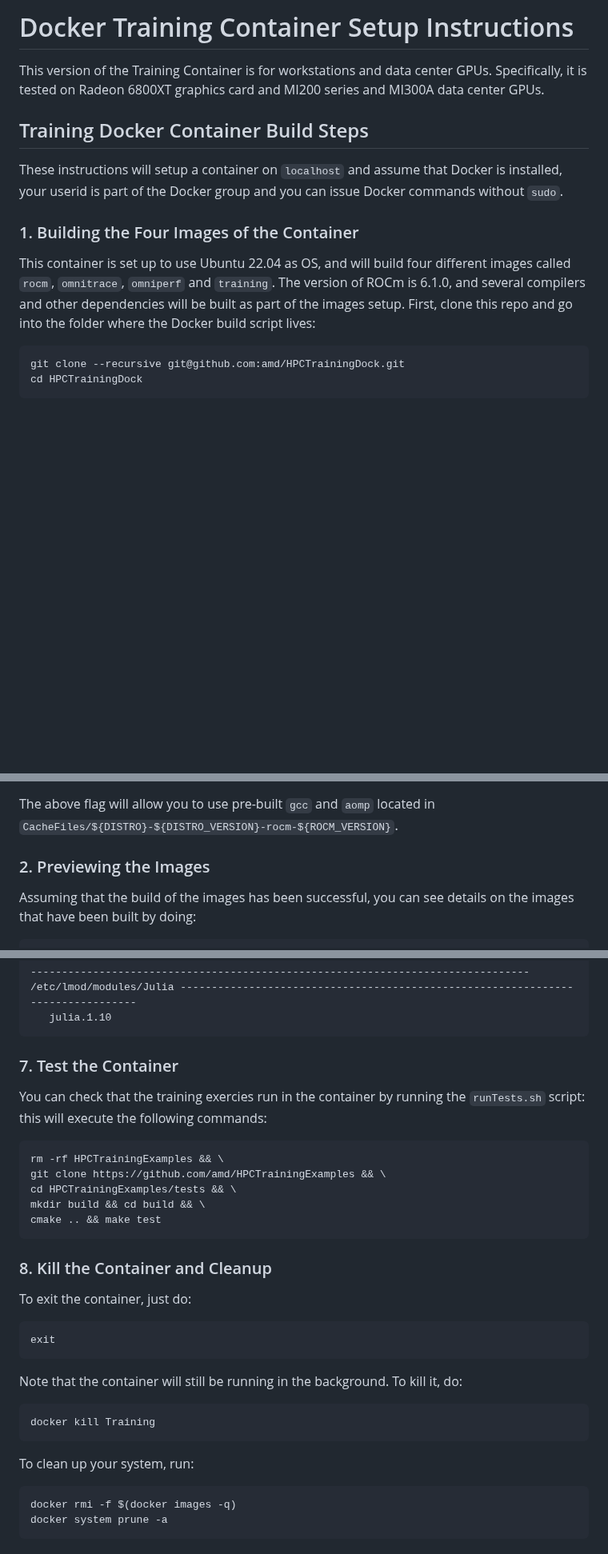
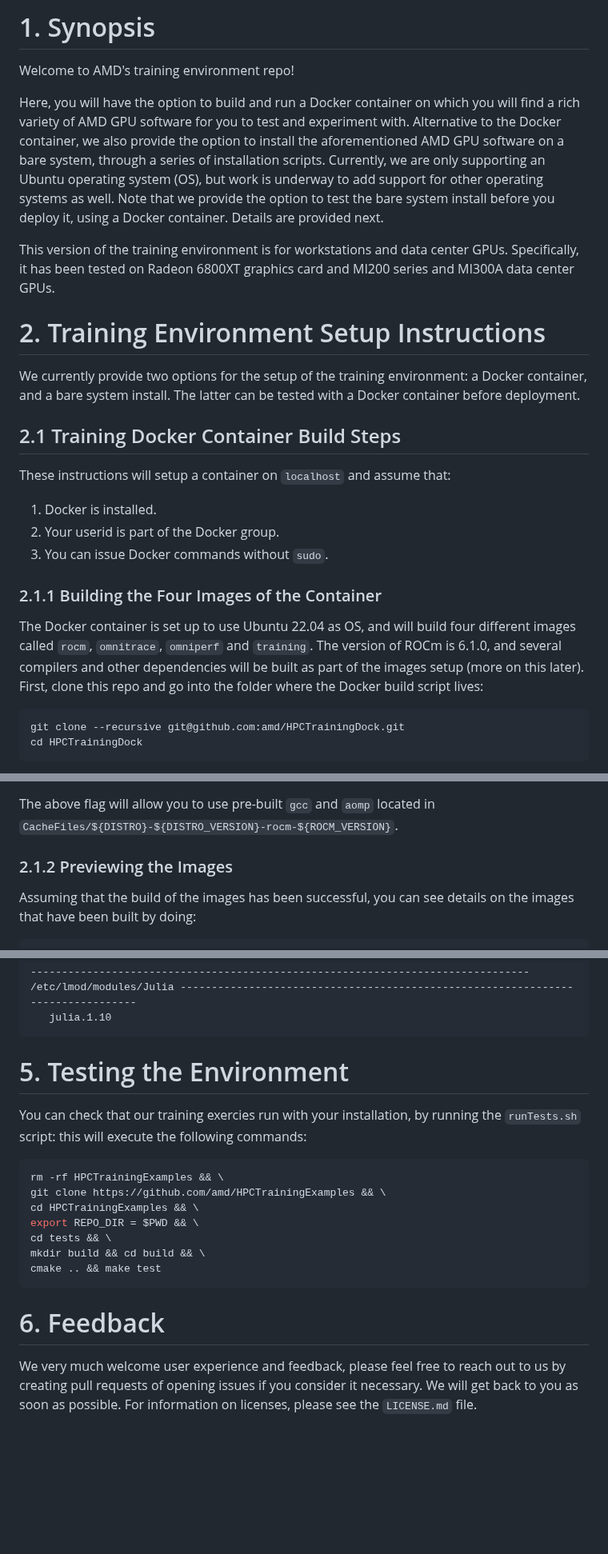
Before and after one commit to amd/HPCTrainingDock, a Markdown page: README.md, 3 parts joined by grey strips. Shown at 80% size. Rendered like a GitHub page; blank space fills up the shorter version.

````diff
--- a/README.md
+++ b/README.md
@@ -1,16 +1,26 @@
-# Docker Training Container Setup Instructions
-This version of the Training Container is for workstations and data center GPUs. Specifically, it
-is tested on Radeon 6800XT graphics card and MI200 series and MI300A data center GPUs.
+# 1. Synopsis
+Welcome to AMD's training environment repo!
 
-## Training Docker Container Build Steps
+Here, you will have the option to build and run a Docker container on which you will find a rich variety of AMD GPU software for you to test and experiment with.
+Alternative to the Docker container, we also provide the option to install the aforementioned AMD GPU software on a bare system, through a series of installation scripts. Currently, we are only supporting an Ubuntu operating system (OS), but work is underway to add support for other operating systems as well. Note that we provide the option to test the bare system install before you deploy it, using a Docker container. Details are provided next.
 
-These instructions will setup a container on `localhost` and assume that Docker is installed, your userid is part of the Docker group and you can issue Docker commands without `sudo`.
+This version of the training environment is for workstations and data center GPUs. Specifically, it has been tested on Radeon 6800XT graphics card and MI200 series and MI300A data center GPUs.
+
+# 2. Training Environment Setup Instructions
+We currently provide two options for the setup of the training environment: a Docker container, and a bare system install. The latter can be tested with a Docker container before deployment.
+
+## 2.1 Training Docker Container Build Steps
+
+These instructions will setup a container on `localhost` and assume that:
+1. Docker is installed.
+2. Your userid is part of the Docker group.
+3. You can issue Docker commands without `sudo`.
 
 <!-- If you need to use `sudo`, you will need to modify the command below to look for Docker images that start with ***root*** instead of a userid (such as amdtrain).-->
 
-### 1.  Building the Four Images of the Container
-This container is set up to use Ubuntu 22.04 as OS, and will build four different images called `rocm`, `omnitrace`,  `omniperf` and `training`.
-The version of ROCm is 6.1.0, and several compilers and other dependencies will be built as part of the images setup. First, clone this repo and go into the folder where the Docker build script lives:
+### 2.1.1  Building the Four Images of the Container
+The Docker container is set up to use Ubuntu 22.04 as OS, and will build four different images called `rocm`, `omnitrace`,  `omniperf` and `training`.
+The version of ROCm is 6.1.0, and several compilers and other dependencies will be built as part of the images setup (more on this later). First, clone this repo and go into the folder where the Docker build script lives:
 
 ```bash
 git clone --recursive git@github.com:amd/HPCTrainingDock.git
@@ -67,7 +77,7 @@ Then, the cached versions can be installed specifying:
 ```
 The above flag will allow you to use pre-built `gcc` and `aomp` located in `CacheFiles/${DISTRO}-${DISTRO_VERSION}-rocm-${ROCM_VERSION}`.
 
-### 2. Previewing the Images
+### 2.1.2 Previewing the Images
 
 Assuming that the build of the images has been successful, you can see details on the images that have been built by doing:
 
@@ -634,32 +737,21 @@ Now, `module avail` will show this additional module:
    julia.1.10
 ```
 
-### 7. Test the Container
+# 5. Testing the Environment
 
-You can check that the training exercies run in the container by running the `runTests.sh` script: this will execute the following commands:
+You can check that our training exercies run with your installation, by running the `runTests.sh` script: this will execute the following commands:
 
 ```bash
 rm -rf HPCTrainingExamples && \
 git clone https://github.com/amd/HPCTrainingExamples && \
-cd HPCTrainingExamples/tests && \
+cd HPCTrainingExamples && \
+export REPO_DIR = $PWD && \
+cd tests && \
 mkdir build && cd build && \
 cmake .. && make test
 ```
-### 8. Kill the Container and Cleanup
 
-To exit the container, just do:
-```bash
-exit
-```
-Note that the container will still be running in the background. To kill it, do:
+# 6. Feedback
 
-```bash
-docker kill Training
-```
-
-To clean up your system, run:
-
-```bash
-docker rmi -f $(docker images -q)
-docker system prune -a
-```
+We very much welcome user experience and feedback, please feel free to reach out to us by creating pull requests of opening issues if you consider it necessary.
+We will get back to you as soon as possible. For information on licenses, please see the `LICENSE.md` file.
````
Also changed, not shown: other parts of README.md (+99 -6 lines).
